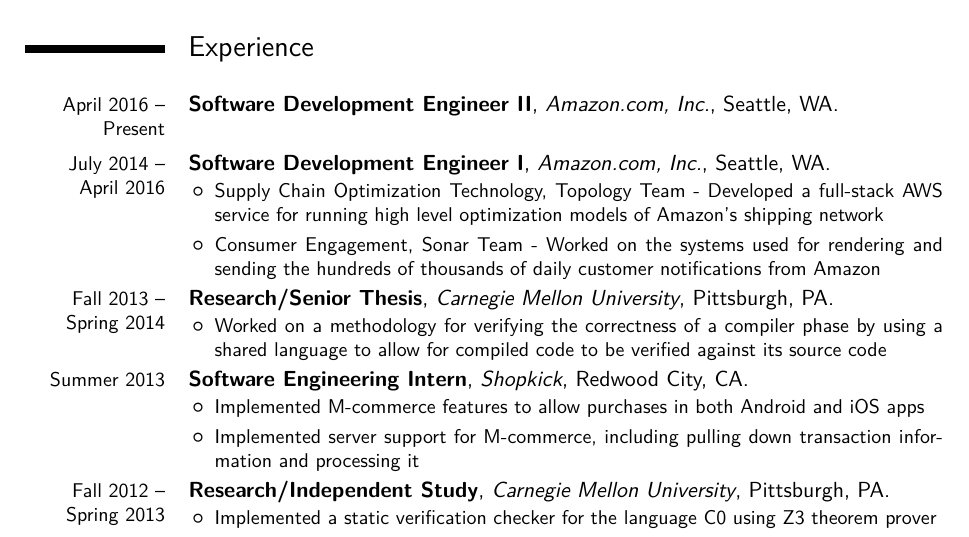
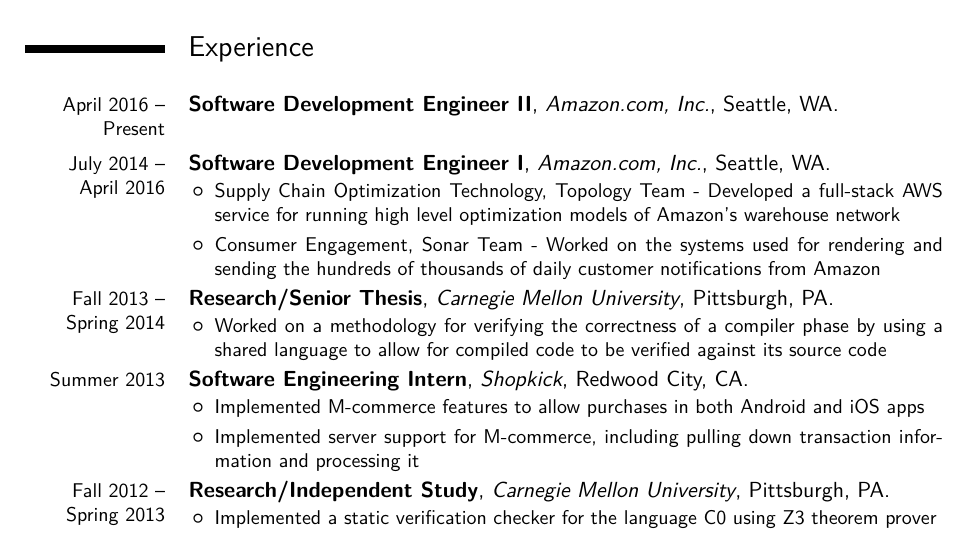
Before and after one commit to Frost36/Resume, a LaTeX CV (latex/resume.tex): part of the page, cut so that both start at the same text. Compiled offline with pdfLaTeX.

Commit message:
Adjust wording on Amazon role for accuracy

```diff
--- a/latex/resume.tex
+++ b/latex/resume.tex
@@ -40,7 +40,7 @@
 \cventry{April 2016 -- Present}{Software Development Engineer II}{Amazon.com, Inc.}{Seattle, WA}{}{}
 \cventry{July 2014 -- April 2016}{Software Development Engineer I}{Amazon.com, Inc.}{Seattle, WA}{}{
 \begin{itemize}%
-\item Supply Chain Optimization Technology, Topology Team - Developed a full-stack AWS service for running high level optimization models of Amazon's shipping network
+\item Supply Chain Optimization Technology, Topology Team - Developed a full-stack AWS service for running high level optimization models of Amazon's warehouse network
 \item Consumer Engagement, Sonar Team - Worked on the systems used for rendering and sending the hundreds of thousands of daily customer notifications from Amazon
 \end{itemize}}
 \cventry{Fall 2013 -- Spring 2014}{Research/Senior Thesis}{Carnegie Mellon University}{Pittsburgh, PA}{}{
```
Also changed, not shown: latex/resume.pdf.
